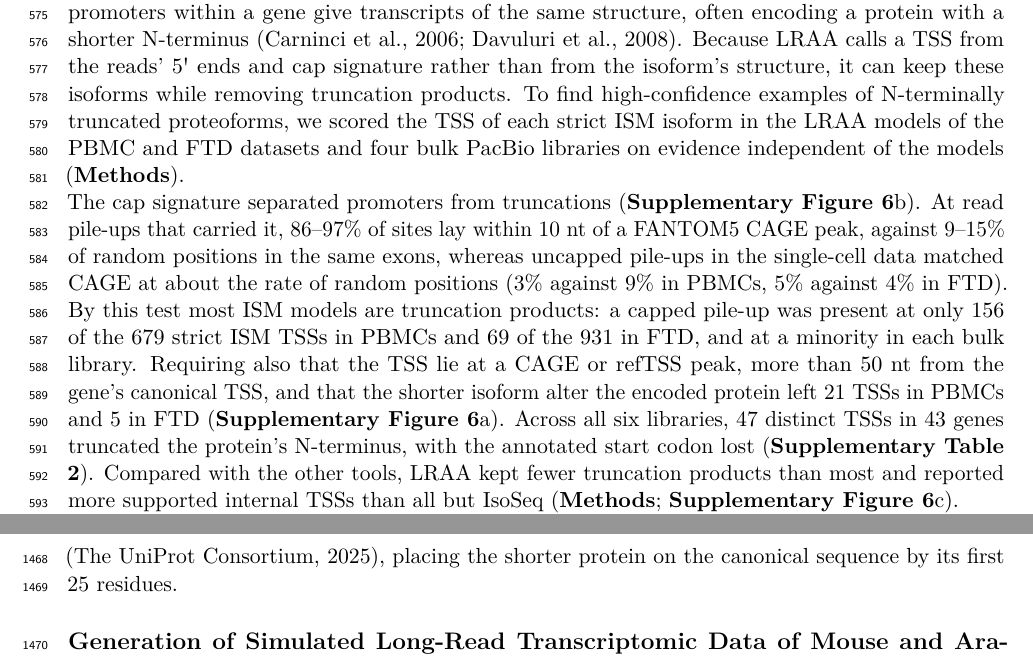
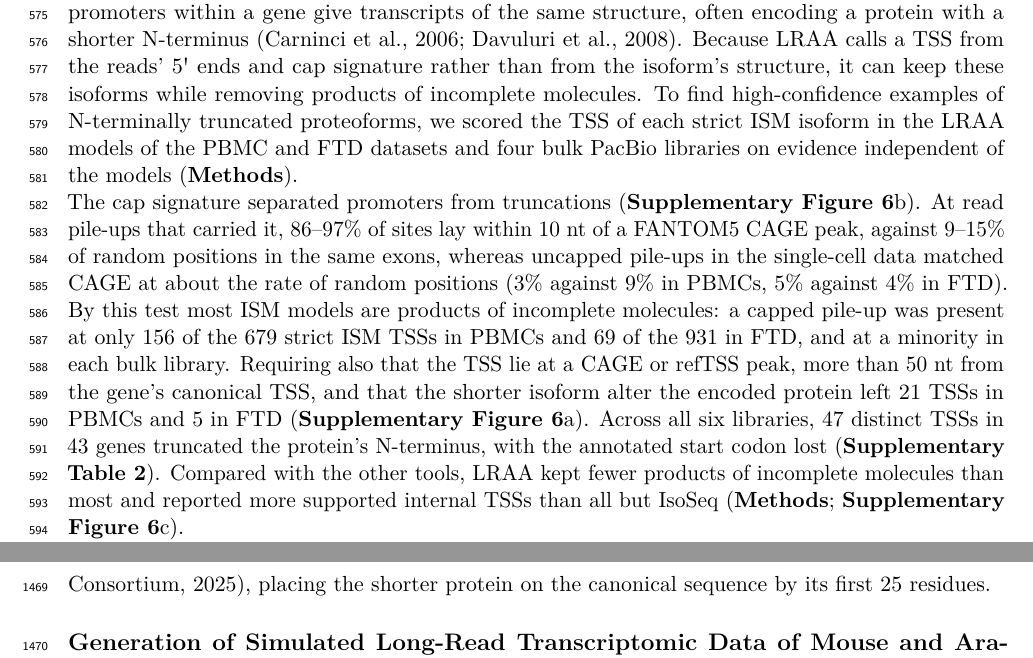
Before and after one commit to MethodsDev/LRAA-paper-LaTeX, a LaTeX document (main.tex, which reads sections/methods.tex, sections/results.tex): two parts of pages 22 and 43 of 73, joined at a grey line, cut so that both start at the same text. Compiled offline with pdfLaTeX.

Commit message:
ISM wording: fragment-like starts (was truncation-like) and products of incomplete molecules (was truncation products), so 'truncation' is left to the protein's N-terminus
Co-Authored-By: Claude Opus 5.5 <noreply@anthropic.com>

```diff
--- a/sections/methods.tex
+++ b/sections/methods.tex
@@ -295,7 +295,7 @@ We paired each LRAA isoform S with any longer isoform L in the same model set wh
 
 For protein consequences, L's CDS came from the GENCODE v47 transcript with L's intron chain, or otherwise from the ORF that pyTD v0.4.0 \citep{pytransdecoder, transdecodernd} predicted on the L model, with the settings of the proteoform analysis and complete ORFs only. S implied an N-terminal truncation when L's start codon was lost and the first downstream in-frame ATG in S kept L's frame and stop codon, including when an upstream open reading frame preceded that ATG. We counted such a TSS when it had pile-up, cap and atlas evidence, was not canonical, and at least 5 reads crossed the L intron that S lacks. The FTD example in Supplementary Figure~\ref{sfig:ism} was chosen by rule among these FTD sites: both L and S had to have full-chain read support (at least one read whose intron chain equalled the model's whole chain), L's CDS had to come from GENCODE, as for the other examples, and at least 10 reads had to start within 50 nt of L's TSS and fit L (their introns L's first introns, in order, and their 3\textquotesingle{} end within the matching exon of L); sites were ranked by reads at the site, then by the smaller of the two full-chain read counts.
 
-For the tool comparison we took, per bulk library, the de novo models of LRAA, IsoQuant, StringTie, Bambu, ESPRESSO, IsoSeq and Mandalorion. A tool's ISM isoforms were its models S that were strict ISMs of a longer model L of the same tool or of a GENCODE v47 transcript, ending within 50 nt of L's 3\textquotesingle{} end, with at least 5 reads crossing the L intron that S lacks and a start that was not canonical. Each start (one site with S's first intron) was judged from the reads and atlases alone: supported with pile-up, cap and atlas evidence; truncation-like with a pile-up of at least 5 informative reads, no cap signature and no atlas site; and otherwise not judged. Because LRAA itself uses the cap signature, the CAGE and refTSS agreement is the independent part of this comparison. Protein features lost with the N-terminus were taken from the reviewed UniProt entry \citep{uniprot2025}, placing the shorter protein on the canonical sequence by its first 25 residues.
+For the tool comparison we took, per bulk library, the de novo models of LRAA, IsoQuant, StringTie, Bambu, ESPRESSO, IsoSeq and Mandalorion. A tool's ISM isoforms were its models S that were strict ISMs of a longer model L of the same tool or of a GENCODE v47 transcript, ending within 50 nt of L's 3\textquotesingle{} end, with at least 5 reads crossing the L intron that S lacks and a start that was not canonical. Each start (one site with S's first intron) was judged from the reads and atlases alone: supported with pile-up, cap and atlas evidence; fragment-like with a pile-up of at least 5 informative reads, no cap signature and no atlas site; and otherwise not judged. Because LRAA itself uses the cap signature, the CAGE and refTSS agreement is the independent part of this comparison. Protein features lost with the N-terminus were taken from the reviewed UniProt entry \citep{uniprot2025}, placing the shorter protein on the canonical sequence by its first 25 residues.
 
 \subsection{Generation of Simulated Long-Read Transcriptomic Data of Mouse and Arabidopsis}\label{generation-of-simulated-long-read-transcriptomic-data-of-mouse-and-arabidopsis}
 
--- a/sections/results.tex
+++ b/sections/results.tex
@@ -138,8 +138,8 @@ We applied the same proteoform analysis pipeline to FTD brain frontal cortex sam
 
 \paragraph{Internal promoters among incomplete splice match isoforms}\label{internal-promoters-among-ism-isoforms}
 
-An incomplete splice match (ISM) isoform carries a longer isoform's intron chain without its 5\textquotesingle{}-most introns and starts inside one of that isoform's exons. This is the structure that 5\textquotesingle{} truncation of the longer RNA produces, so ISM isoforms are easily dismissed as fragments. Yet alternative promoters within a gene give transcripts of the same structure, often encoding a protein with a shorter N-terminus \citep{carninci2006,davuluri2008}. Because LRAA calls a TSS from the reads' 5\textquotesingle{} ends and cap signature rather than from the isoform's structure, it can keep these isoforms while removing truncation products. To find high-confidence examples of N-terminally truncated proteoforms, we scored the TSS of each strict ISM isoform in the LRAA models of the PBMC and FTD datasets and four bulk PacBio libraries on evidence independent of the models (\textbf{Methods}).
+An incomplete splice match (ISM) isoform carries a longer isoform's intron chain without its 5\textquotesingle{}-most introns and starts inside one of that isoform's exons. This is the structure that 5\textquotesingle{} truncation of the longer RNA produces, so ISM isoforms are easily dismissed as fragments. Yet alternative promoters within a gene give transcripts of the same structure, often encoding a protein with a shorter N-terminus \citep{carninci2006,davuluri2008}. Because LRAA calls a TSS from the reads' 5\textquotesingle{} ends and cap signature rather than from the isoform's structure, it can keep these isoforms while removing products of incomplete molecules. To find high-confidence examples of N-terminally truncated proteoforms, we scored the TSS of each strict ISM isoform in the LRAA models of the PBMC and FTD datasets and four bulk PacBio libraries on evidence independent of the models (\textbf{Methods}).
 
-The cap signature separated promoters from truncations (\textbf{Supplementary Figure~\ref{sfig:ism}}b). At read pile-ups that carried it, 86--97\% of sites lay within 10 nt of a FANTOM5 CAGE peak, against 9--15\% of random positions in the same exons, whereas uncapped pile-ups in the single-cell data matched CAGE at about the rate of random positions (3\% against 9\% in PBMCs, 5\% against 4\% in FTD). By this test most ISM models are truncation products: a capped pile-up was present at only 156 of the 679 strict ISM TSSs in PBMCs and 69 of the 931 in FTD, and at a minority in each bulk library. Requiring also that the TSS lie at a CAGE or refTSS peak, more than 50 nt from the gene's canonical TSS, and that the shorter isoform alter the encoded protein left 21 TSSs in PBMCs and 5 in FTD (\textbf{Supplementary Figure~\ref{sfig:ism}}a). Across all six libraries, 47 distinct TSSs in 43 genes truncated the protein's N-terminus, with the annotated start codon lost (\textbf{Supplementary Table 2}). Compared with the other tools, LRAA kept fewer truncation products than most and reported more supported internal TSSs than all but IsoSeq (\textbf{Methods}; \textbf{Supplementary Figure~\ref{sfig:ism}}c).
+The cap signature separated promoters from truncations (\textbf{Supplementary Figure~\ref{sfig:ism}}b). At read pile-ups that carried it, 86--97\% of sites lay within 10 nt of a FANTOM5 CAGE peak, against 9--15\% of random positions in the same exons, whereas uncapped pile-ups in the single-cell data matched CAGE at about the rate of random positions (3\% against 9\% in PBMCs, 5\% against 4\% in FTD). By this test most ISM models are products of incomplete molecules: a capped pile-up was present at only 156 of the 679 strict ISM TSSs in PBMCs and 69 of the 931 in FTD, and at a minority in each bulk library. Requiring also that the TSS lie at a CAGE or refTSS peak, more than 50 nt from the gene's canonical TSS, and that the shorter isoform alter the encoded protein left 21 TSSs in PBMCs and 5 in FTD (\textbf{Supplementary Figure~\ref{sfig:ism}}a). Across all six libraries, 47 distinct TSSs in 43 genes truncated the protein's N-terminus, with the annotated start codon lost (\textbf{Supplementary Table 2}). Compared with the other tools, LRAA kept fewer products of incomplete molecules than most and reported more supported internal TSSs than all but IsoSeq (\textbf{Methods}; \textbf{Supplementary Figure~\ref{sfig:ism}}c).
 
 The screen rediscovered a known internal promoter for \emph{COMT}. In BT474, 1,193 reads (47\% capped) started at this site, the promoter of soluble COMT \citep{tenhunen1994}. Its 221 aa protein lacks the 50 aa N-terminal membrane anchor of the 271 aa form \citep{lundstrom1991} (\textbf{Supplementary Figure~\ref{sfig:ism}}d). No complete GENCODE transcript begins at the \emph{CORO1B} and \emph{RECQL4} sites. In \emph{CORO1B}, 339 reads in PBMCs (71\% capped) mark a predicted 171 aa protein in place of 489 aa, and the site's usage differs between cell clusters (\textbf{Supplementary Figure~\ref{sfig:ism}}f). The shorter protein lacks the WD repeats that form the coronin $\beta$-propeller and keeps the C-terminal coiled coil. The \emph{RECQL4} site was found independently in three bulk cell lines (\textbf{Supplementary Figure~\ref{sfig:ism}}g); its shorter protein keeps the helicase domains but lacks most of the N-terminal region homologous to the yeast replication initiation factor Sld2 \citep{keller2014}. The FTD example, \emph{EPB41L3}, lies at an annotated alternative start but rests on only 15 reads, and its shorter protein lacks the FERM domain (\textbf{Supplementary Figure~\ref{sfig:ism}}e).
```
Also changed, not shown: sections/supplement.tex (+1 -1 lines).
